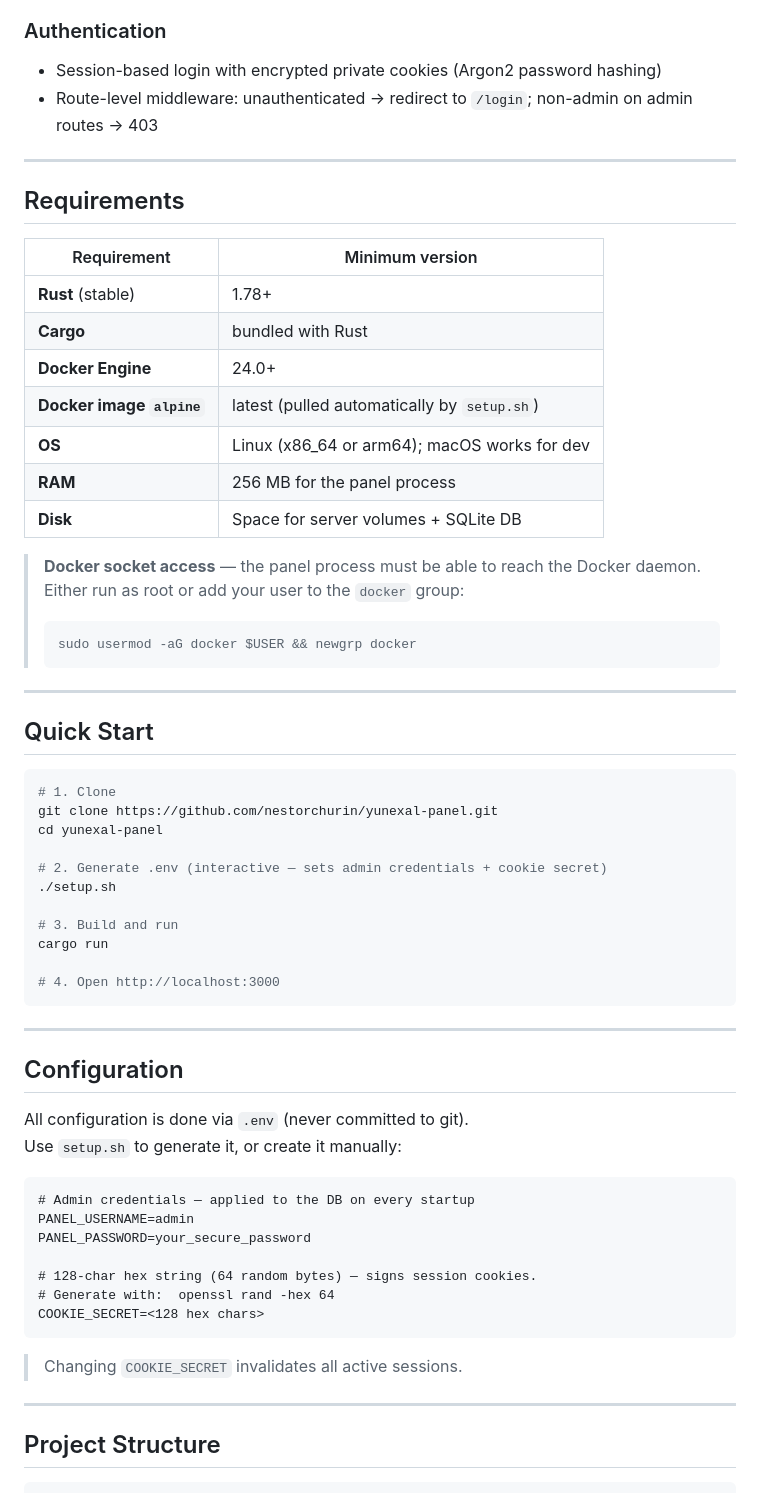
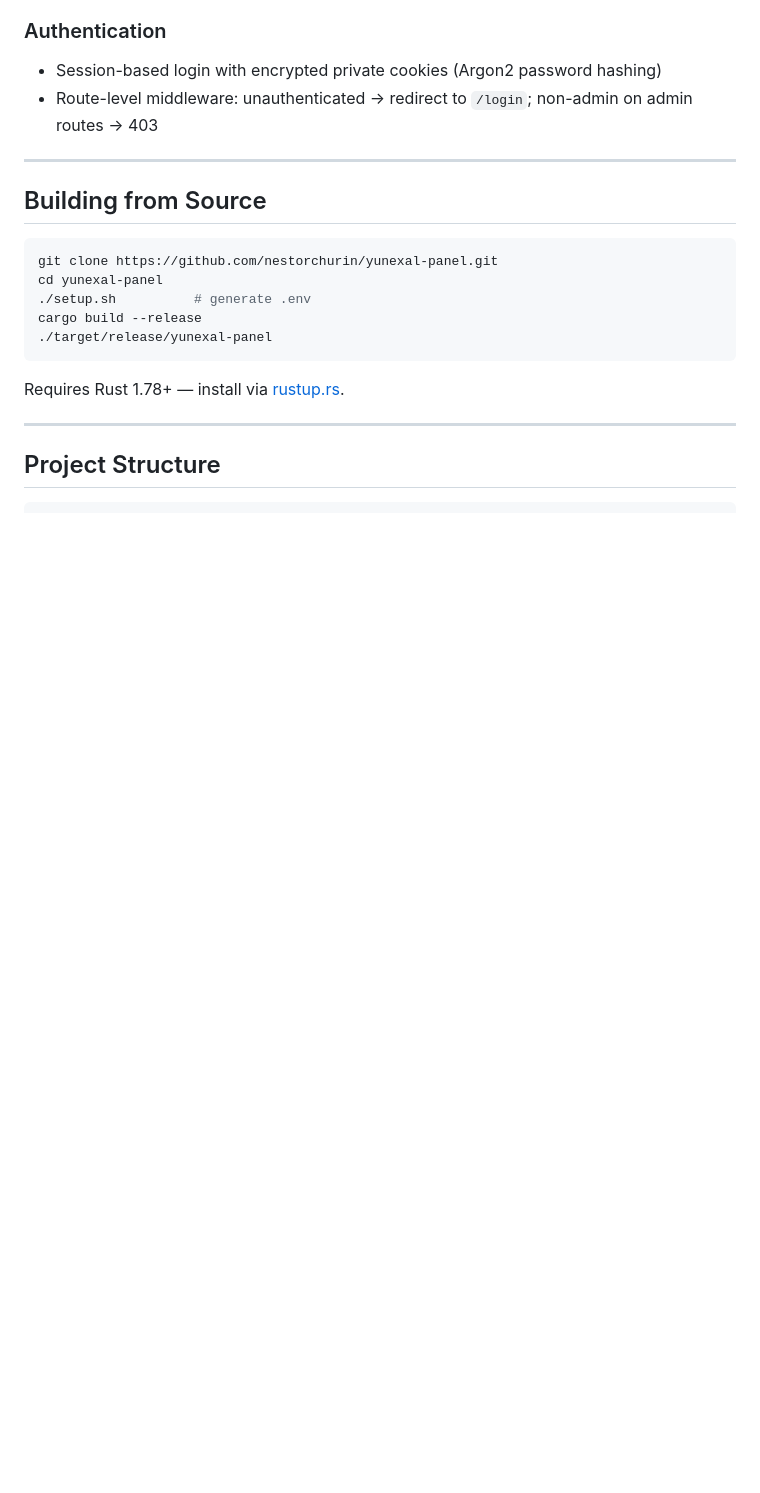
Before and after one commit to nestorchurin/yunexal-panel, a Markdown page: README.md, the part around one of its changes. Rendered like a GitHub page; blank space fills up the shorter version.

````diff
--- a/README.md
+++ b/README.md
@@ -60,60 +121,17 @@ Built with **Rust + Axum**, **HTMX**, **SQLite**, and **Bollard** (Docker SDK).
 
 ---
 
-## Requirements
-
-| Requirement | Minimum version |
-|---|---|
-| **Rust** (stable) | 1.78+ |
-| **Cargo** | bundled with Rust |
-| **Docker Engine** | 24.0+ |
-| **Docker image `alpine`** | latest (pulled automatically by `setup.sh`) |
-| **OS** | Linux (x86_64 or arm64); macOS works for dev |
-| **RAM** | 256 MB for the panel process |
-| **Disk** | Space for server volumes + SQLite DB |
-
-> **Docker socket access** — the panel process must be able to reach the Docker daemon.
-> Either run as root or add your user to the `docker` group:
-> ```bash
-> sudo usermod -aG docker $USER && newgrp docker
-> ```
-
----
-
-## Quick Start
+## Building from Source
 
 ```bash
-# 1. Clone
 git clone https://github.com/nestorchurin/yunexal-panel.git
 cd yunexal-panel
-
-# 2. Generate .env (interactive — sets admin credentials + cookie secret)
-./setup.sh
-
-# 3. Build and run
-cargo run
-
-# 4. Open http://localhost:3000
+./setup.sh          # generate .env
+cargo build --release
+./target/release/yunexal-panel
 ```
 
----
-
-## Configuration
-
-All configuration is done via `.env` (never committed to git).
-Use `setup.sh` to generate it, or create it manually:
-
-```dotenv
-# Admin credentials — applied to the DB on every startup
-PANEL_USERNAME=admin
-PANEL_PASSWORD=your_secure_password
-
-# 128-char hex string (64 random bytes) — signs session cookies.
-# Generate with:  openssl rand -hex 64
-COOKIE_SECRET=<128 hex chars>
-```
-
-> Changing `COOKIE_SECRET` invalidates all active sessions.
+Requires Rust 1.78+ — install via [rustup.rs](https://rustup.rs).
 
 ---
 
````
Also changed, not shown: other parts of README.md (+90 -32 lines).
